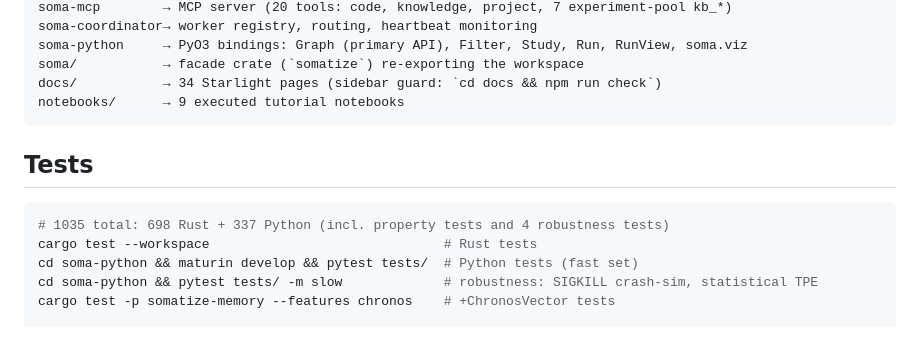
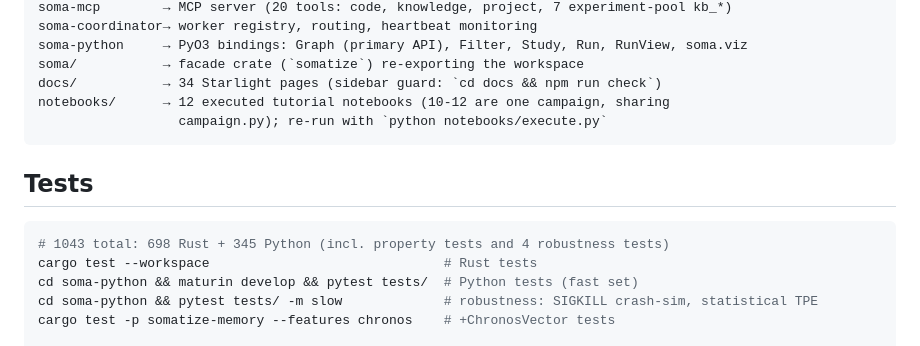
Before and after one commit to manucouto1/soma, a Markdown page: CLAUDE.md, the part around the change. Rendered like a GitHub page.

Commit message:
docs: update CLAUDE.md counts for the campaign notebooks

````diff
--- a/CLAUDE.md
+++ b/CLAUDE.md
@@ -52,13 +52,14 @@ soma-coordinator→ worker registry, routing, heartbeat monitoring
 soma-python     → PyO3 bindings: Graph (primary API), Filter, Study, Run, RunView, soma.viz
 soma/           → facade crate (`somatize`) re-exporting the workspace
 docs/           → 34 Starlight pages (sidebar guard: `cd docs && npm run check`)
-notebooks/      → 9 executed tutorial notebooks
+notebooks/      → 12 executed tutorial notebooks (10-12 are one campaign, sharing
+                  campaign.py); re-run with `python notebooks/execute.py`
 ```
 
 ## Tests
 
 ```bash
-# 1035 total: 698 Rust + 337 Python (incl. property tests and 4 robustness tests)
+# 1043 total: 698 Rust + 345 Python (incl. property tests and 4 robustness tests)
 cargo test --workspace                              # Rust tests
 cd soma-python && maturin develop && pytest tests/  # Python tests (fast set)
 cd soma-python && pytest tests/ -m slow             # robustness: SIGKILL crash-sim, statistical TPE
````
